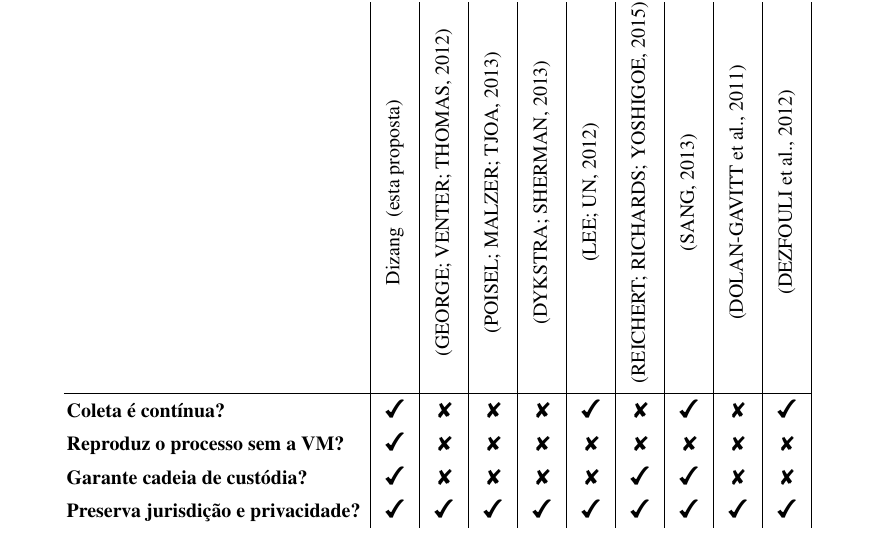
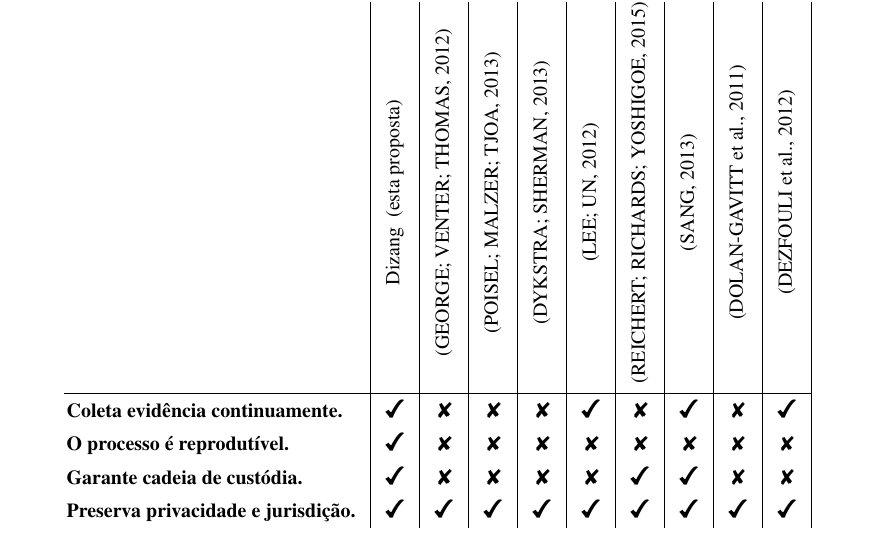
Before and after one commit to hamilton2br/mestrato-quali, a LaTeX thesis (msc-thesis.tex, which reads chapters/Revisao.tex): part of page 43 of 61, cut so that both start at the same text. Compiled offline with pdfLaTeX; a LaTeX package or settings file that is missing is left out.

Commit message:
lá vamos nós

```diff
--- a/chapters/Revisao.tex
+++ b/chapters/Revisao.tex
@@ -374,9 +374,9 @@ A Tabela \ref{tab:related-work} mostra um comparativo das soluções estudadas,
 							& \rot{\cite{SangLogApproach:2013}} 			& \rot{\cite{Dolan-GavittSemanticGap:2011}}
 							& \rot{\cite{DezfouliBackupApproach:2012}}
 \\ \hline
-\textbf{Coleta é contínua?}				& \cfig	& \xfig & \xfig & \xfig & \cfig & \xfig & \cfig & \xfig & \cfig  \\
-\textbf{Reproduz o processo sem a VM?} 			& \cfig	& \xfig & \xfig & \xfig & \xfig & \xfig & \xfig & \xfig & \xfig  \\
-\textbf{Garante cadeia de custódia?}			& \cfig	& \xfig & \xfig & \xfig & \xfig & \cfig & \cfig & \xfig & \xfig  \\
-\textbf{Preserva jurisdição e privacidade?} 		& \cfig	& \cfig	& \cfig	& \cfig	& \cfig	& \cfig	& \cfig	& \cfig	& \cfig	 \\
+\textbf{Coleta evidência continuamente.}		& \cfig	& \xfig & \xfig & \xfig & \cfig & \xfig & \cfig & \xfig & \cfig  \\
+\textbf{O processo é reprodutível.}		& \cfig	& \xfig & \xfig & \xfig & \xfig & \xfig & \xfig & \xfig & \xfig  \\
+\textbf{Garante cadeia de custódia.}			& \cfig	& \xfig & \xfig & \xfig & \xfig & \cfig & \cfig & \xfig & \xfig  \\
+\textbf{Preserva privacidade e jurisdição.} 		& \cfig	& \cfig	& \cfig	& \cfig	& \cfig	& \cfig	& \cfig	& \cfig	& \cfig	 \\
 \end{tabular}
 \end{table}
```
Also changed, not shown: msc-thesis.bbl, msc-thesis.pdf, 2 other files.
